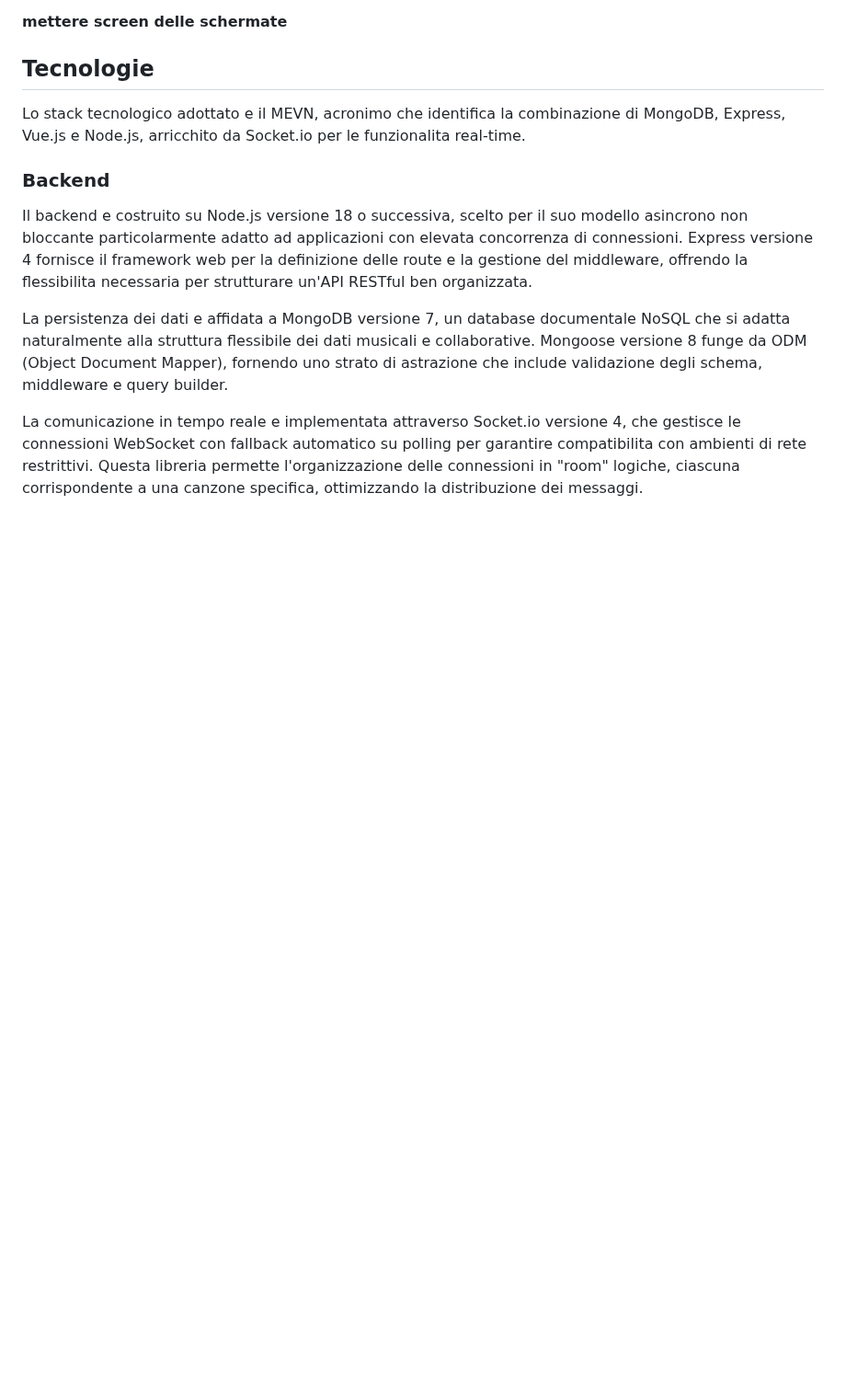
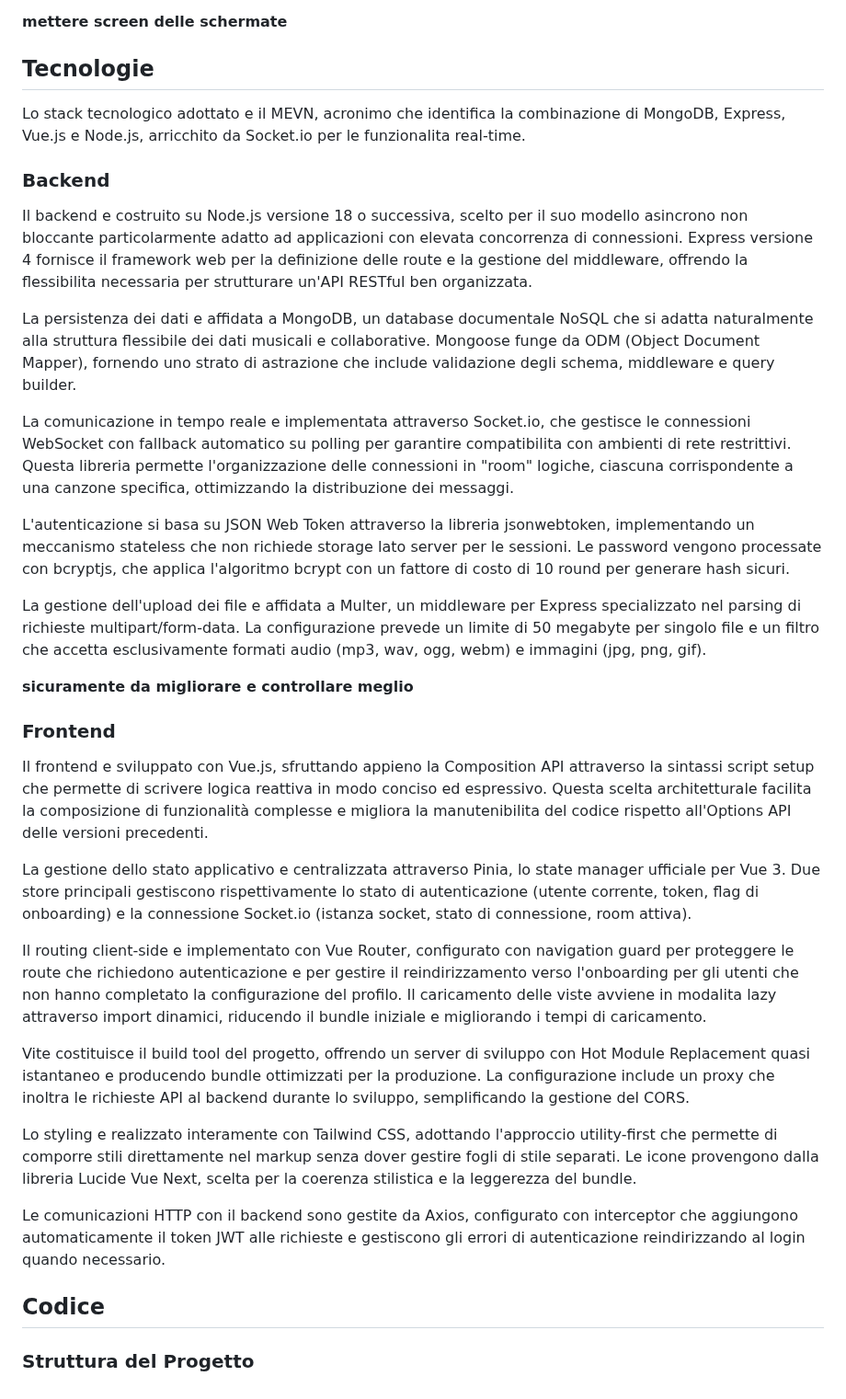
Before and after one commit to LoryBug/RiffBanks, a Markdown page: docs/report/report.md, the part around the change. Shown at 92% size. GitHub-like rendering; blank space fills up the shorter version.

Commit message:
Wip. report

```diff
--- a/docs/report/report.md
+++ b/docs/report/report.md
@@ -78,6 +78,30 @@ Lo stack tecnologico adottato e il MEVN, acronimo che identifica la combinazione
 
 Il backend e costruito su Node.js versione 18 o successiva, scelto per il suo modello asincrono non bloccante particolarmente adatto ad applicazioni con elevata concorrenza di connessioni. Express versione 4 fornisce il framework web per la definizione delle route e la gestione del middleware, offrendo la flessibilita necessaria per strutturare un'API RESTful ben organizzata.
 
-La persistenza dei dati e affidata a MongoDB versione 7, un database documentale NoSQL che si adatta naturalmente alla struttura flessibile dei dati musicali e collaborative. Mongoose versione 8 funge da ODM (Object Document Mapper), fornendo uno strato di astrazione che include validazione degli schema, middleware e query builder.
+La persistenza dei dati e affidata a MongoDB, un database documentale NoSQL che si adatta naturalmente alla struttura flessibile dei dati musicali e collaborative. Mongoose funge da ODM (Object Document Mapper), fornendo uno strato di astrazione che include validazione degli schema, middleware e query builder.
 
-La comunicazione in tempo reale e implementata attraverso Socket.io versione 4, che gestisce le connessioni WebSocket con fallback automatico su polling per garantire compatibilita con ambienti di rete restrittivi. Questa libreria permette l'organizzazione delle connessioni in "room" logiche, ciascuna corrispondente a una canzone specifica, ottimizzando la distribuzione dei messaggi.
+La comunicazione in tempo reale e implementata attraverso Socket.io, che gestisce le connessioni WebSocket con fallback automatico su polling per garantire compatibilita con ambienti di rete restrittivi. Questa libreria permette l'organizzazione delle connessioni in "room" logiche, ciascuna corrispondente a una canzone specifica, ottimizzando la distribuzione dei messaggi.
+
+L'autenticazione si basa su JSON Web Token attraverso la libreria jsonwebtoken, implementando un meccanismo stateless che non richiede storage lato server per le sessioni. Le password vengono processate con bcryptjs, che applica l'algoritmo bcrypt con un fattore di costo di 10 round per generare hash sicuri.
+
+La gestione dell'upload dei file e affidata a Multer, un middleware per Express specializzato nel parsing di richieste multipart/form-data. La configurazione prevede un limite di 50 megabyte per singolo file e un filtro che accetta esclusivamente formati audio (mp3, wav, ogg, webm) e immagini (jpg, png, gif).
+
+**sicuramente da migliorare e controllare meglio**
+
+### Frontend
+
+Il frontend e sviluppato con Vue.js, sfruttando appieno la Composition API attraverso la sintassi script setup che permette di scrivere logica reattiva in modo conciso ed espressivo. Questa scelta architetturale facilita la composizione di funzionalità complesse e migliora la manutenibilita del codice rispetto all'Options API delle versioni precedenti.
+
+La gestione dello stato applicativo e centralizzata attraverso Pinia, lo state manager ufficiale per Vue 3. Due store principali gestiscono rispettivamente lo stato di autenticazione (utente corrente, token, flag di onboarding) e la connessione Socket.io (istanza socket, stato di connessione, room attiva).
+
+Il routing client-side e implementato con Vue Router, configurato con navigation guard per proteggere le route che richiedono autenticazione e per gestire il reindirizzamento verso l'onboarding per gli utenti che non hanno completato la configurazione del profilo. Il caricamento delle viste avviene in modalita lazy attraverso import dinamici, riducendo il bundle iniziale e migliorando i tempi di caricamento.
+
+Vite costituisce il build tool del progetto, offrendo un server di sviluppo con Hot Module Replacement quasi istantaneo e producendo bundle ottimizzati per la produzione. La configurazione include un proxy che inoltra le richieste API al backend durante lo sviluppo, semplificando la gestione del CORS.
+
+Lo styling e realizzato interamente con Tailwind CSS, adottando l'approccio utility-first che permette di comporre stili direttamente nel markup senza dover gestire fogli di stile separati. Le icone provengono dalla libreria Lucide Vue Next, scelta per la coerenza stilistica e la leggerezza del bundle.
+
+Le comunicazioni HTTP con il backend sono gestite da Axios, configurato con interceptor che aggiungono automaticamente il token JWT alle richieste e gestiscono gli errori di autenticazione reindirizzando al login quando necessario.
+
+## Codice
+
+### Struttura del Progetto
```
